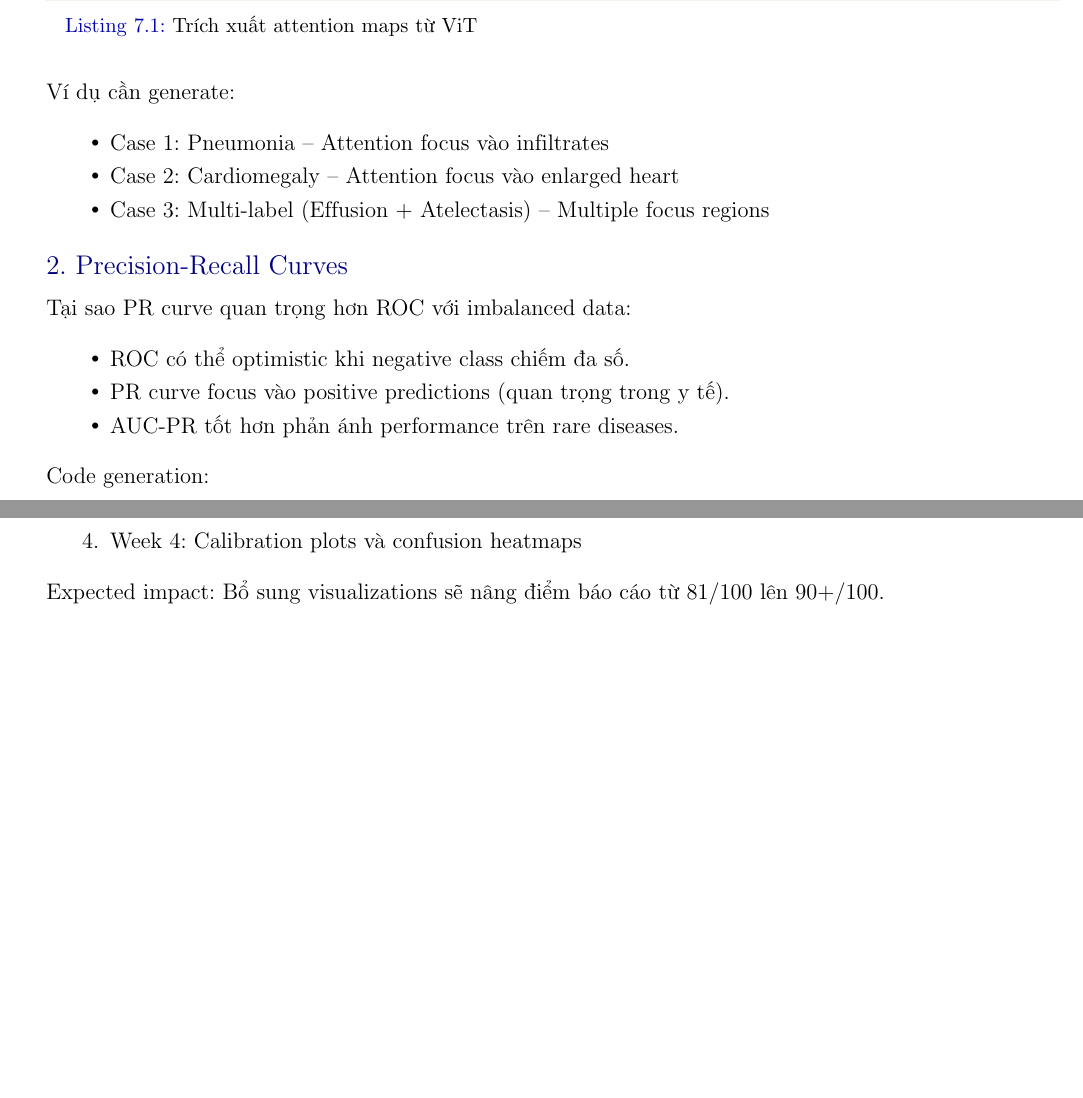
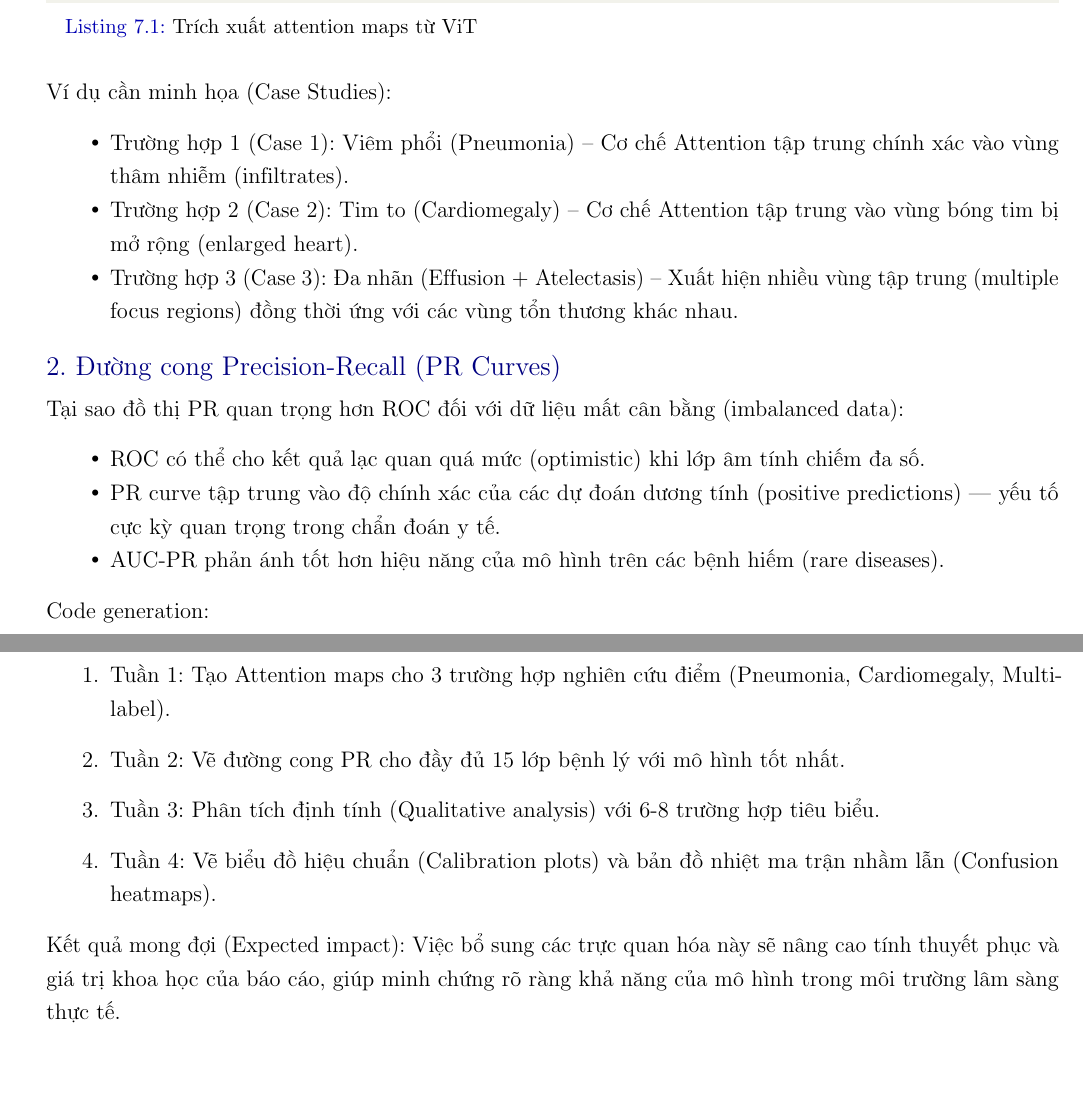
Before and after one commit to AnBinh1703/ViT-Chest-Xray, a LaTeX thesis (Report/LaTeX/final.tex): two parts of pages 51 and 53 of 73, joined at a grey line, cut so that both start at the same text, the shorter picture padded with empty space. Compiled offline with pdfLaTeX.

Commit message:
docs: translate report to Vietnamese and fix formatting
Detailed changes:
- Translated chapters 6, 7, 8, and 9 to Vietnamese.
- Preserved technical terms (Inductive Bias, Backbone, etc.) in English for clarity.
- Fixed chapter header formatting to align on a single line using titlesec.
- Switched to XeLaTeX for proper Vietnamese character support in code blocks.
- Removed tcolorbox from section 7.7 while keeping content.
- Updated visualizations descriptions and project structure comments.

```diff
--- a/Report/LaTeX/final.tex
+++ b/Report/LaTeX/final.tex
@@ -2389,19 +2389,19 @@ def visualize_attention(model, image, layer_idx=-1, head_idx=0):
     plt.show()
 \end{lstlisting}
 
-\textbf{Ví dụ cần generate:}
-\begin{itemize}[noitemsep]
-  \item Case 1: Pneumonia -- Attention focus vào infiltrates
-  \item Case 2: Cardiomegaly -- Attention focus vào enlarged heart
-  \item Case 3: Multi-label (Effusion + Atelectasis) -- Multiple focus regions
-\end{itemize}
-
-\subsection*{2. Precision-Recall Curves}
-\textbf{Tại sao PR curve quan trọng hơn ROC với imbalanced data:}
-\begin{itemize}[noitemsep]
-  \item ROC có thể optimistic khi negative class chiếm đa số.
-  \item PR curve focus vào positive predictions (quan trọng trong y tế).
-  \item AUC-PR tốt hơn phản ánh performance trên rare diseases.
+\textbf{Ví dụ cần minh họa (Case Studies):}
+\begin{itemize}[noitemsep]
+  \item \textbf{Trường hợp 1 (Case 1): Viêm phổi (Pneumonia)} -- Cơ chế Attention tập trung chính xác vào vùng thâm nhiễm (infiltrates).
+  \item \textbf{Trường hợp 2 (Case 2): Tim to (Cardiomegaly)} -- Cơ chế Attention tập trung vào vùng bóng tim bị mở rộng (enlarged heart).
+  \item \textbf{Trường hợp 3 (Case 3): Đa nhãn (Effusion + Atelectasis)} -- Xuất hiện nhiều vùng tập trung (multiple focus regions) đồng thời ứng với các vùng tổn thương khác nhau.
+\end{itemize}
+
+\subsection*{2. Đường cong Precision-Recall (PR Curves)}
+\textbf{Tại sao đồ thị PR quan trọng hơn ROC đối với dữ liệu mất cân bằng (imbalanced data):}
+\begin{itemize}[noitemsep]
+  \item ROC có thể cho kết quả lạc quan quá mức (optimistic) khi lớp âm tính chiếm đa số.
+  \item PR curve tập trung vào độ chính xác của các dự đoán dương tính (positive predictions) — yếu tố cực kỳ quan trọng trong chẩn đoán y tế.
+  \item AUC-PR phản ánh tốt hơn hiệu năng của mô hình trên các bệnh hiếm (rare diseases).
 \end{itemize}
 
 \textbf{Code generation:}
@@ -2493,7 +2490,10 @@ def plot_calibration(y_true, y_pred, n_bins=10):
-  \item \textbf{Week 4}: Calibration plots và confusion heatmaps
+  \item \textbf{Tuần 1}: Tạo Attention maps cho 3 trường hợp nghiên cứu điểm (Pneumonia, Cardiomegaly, Multi-label).
+  \item \textbf{Tuần 2}: Vẽ đường cong PR cho đầy đủ 15 lớp bệnh lý với mô hình tốt nhất.
+  \item \textbf{Tuần 3}: Phân tích định tính (Qualitative analysis) với 6-8 trường hợp tiêu biểu.
+  \item \textbf{Tuần 4}: Vẽ biểu đồ hiệu chuẩn (Calibration plots) và bản đồ nhiệt ma trận nhầm lẫn (Confusion heatmaps).
 \end{enumerate}
 
-\textbf{Expected impact:} Bổ sung visualizations sẽ nâng điểm báo cáo từ 81/100 lên 90+/100.
+\textbf{Kết quả mong đợi (Expected impact):} Việc bổ sung các trực quan hóa này sẽ nâng cao tính thuyết phục và giá trị khoa học của báo cáo, giúp minh chứng rõ ràng khả năng của mô hình trong môi trường lâm sàng thực tế.
 
 % ============================================================
 % END OF CHAPTER
```
Also changed, not shown: Report/LaTeX/final.tex (11 more changed lines).
